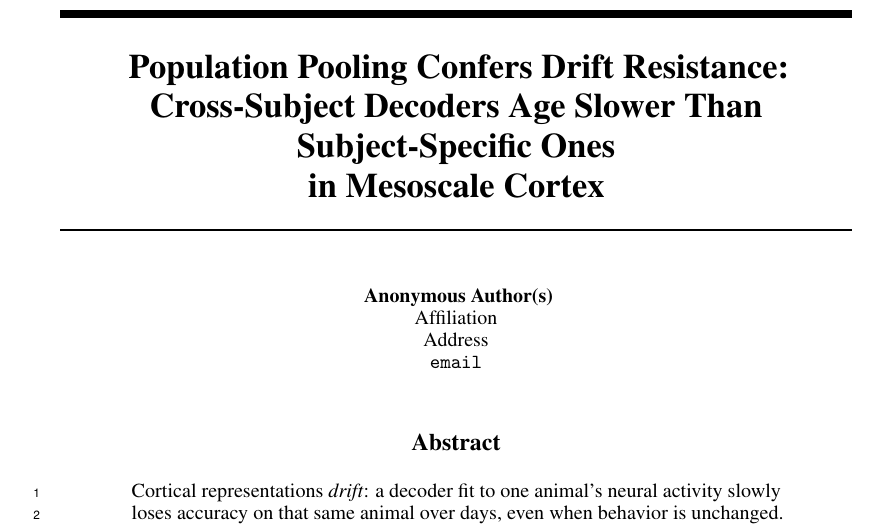
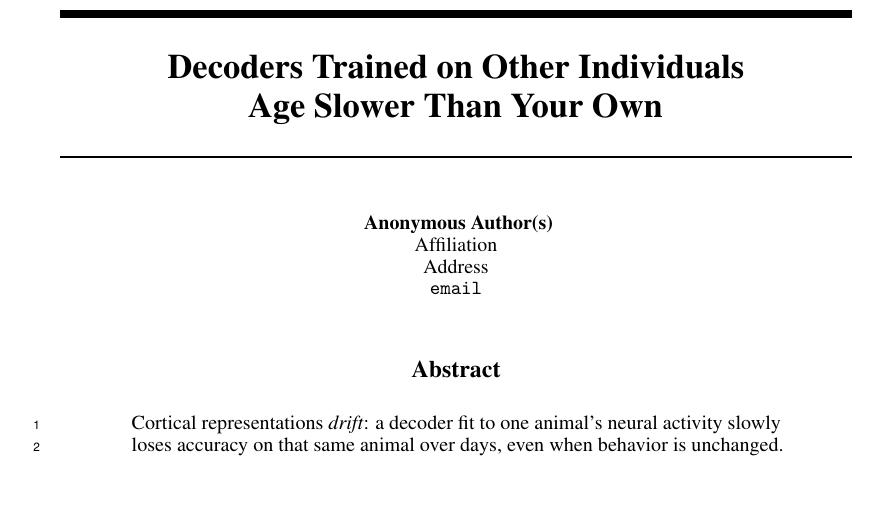
Before and after one commit to v1hns/braidyn-decoding, a LaTeX paper (paper_neurips/pooling.tex): part of page 1 of 5, cut at the place of the change, the shorter picture padded with empty space. Compiled offline with pdfLaTeX.

Commit message:
Simplify the pooling paper title
"Population Pooling Confers Drift Resistance: Cross-Subject Decoders Age
Slower Than Subject-Specific Ones in Mesoscale Cortex"
-> "Decoders Trained on Other Individuals Age Slower Than Your Own"

User's call: drop the jargon subtitle and the "mesoscale cortex" tail for a
plainer, more memorable workshop title. gitignore *.docx (local Word export).

Co-Authored-By: Claude Fable 5 <noreply@anthropic.com>

```diff
--- a/paper_neurips/pooling.tex
+++ b/paper_neurips/pooling.tex
@@ -21,9 +21,8 @@
 
 \newcommand{\auc}{\mathrm{AUC}}
 
-\title{Population Pooling Confers Drift Resistance:\\
-Cross-Subject Decoders Age Slower Than Subject-Specific Ones\\
-in Mesoscale Cortex}
+\title{Decoders Trained on Other Individuals\\
+Age Slower Than Your Own}
 
 \author{%
   Anonymous Author(s)\\
```
Also changed, not shown: paper_neurips/pooling.pdf, 1 other file.
